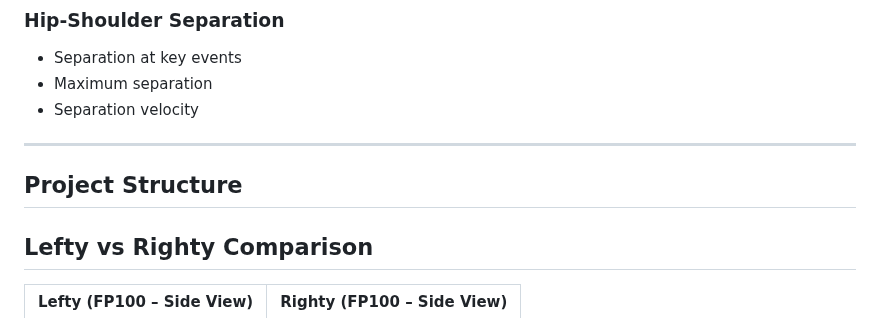
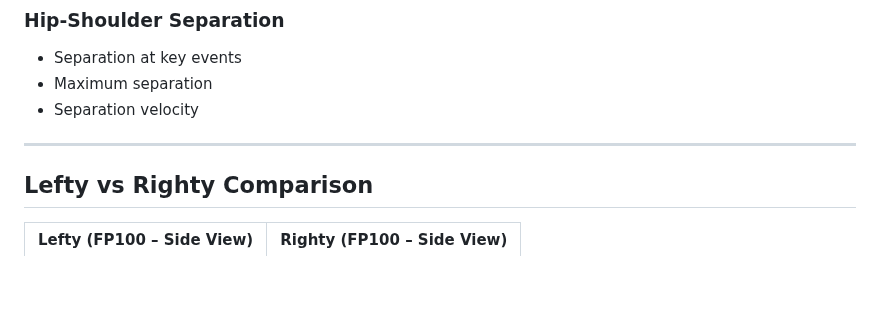
Before and after one commit to JacobChin/Baseball-Projects, a Markdown page: Swing-Biomech-Analysis/README.md, the part around the change. GitHub-like rendering; blank space fills up the shorter version.

```diff
--- a/Swing-Biomech-Analysis/README.md
+++ b/Swing-Biomech-Analysis/README.md
@@ -62,8 +62,6 @@ The swing was segmented into:
 - Separation velocity
 
 ---
-
-## Project Structure
 
 ## Lefty vs Righty Comparison
 
```
